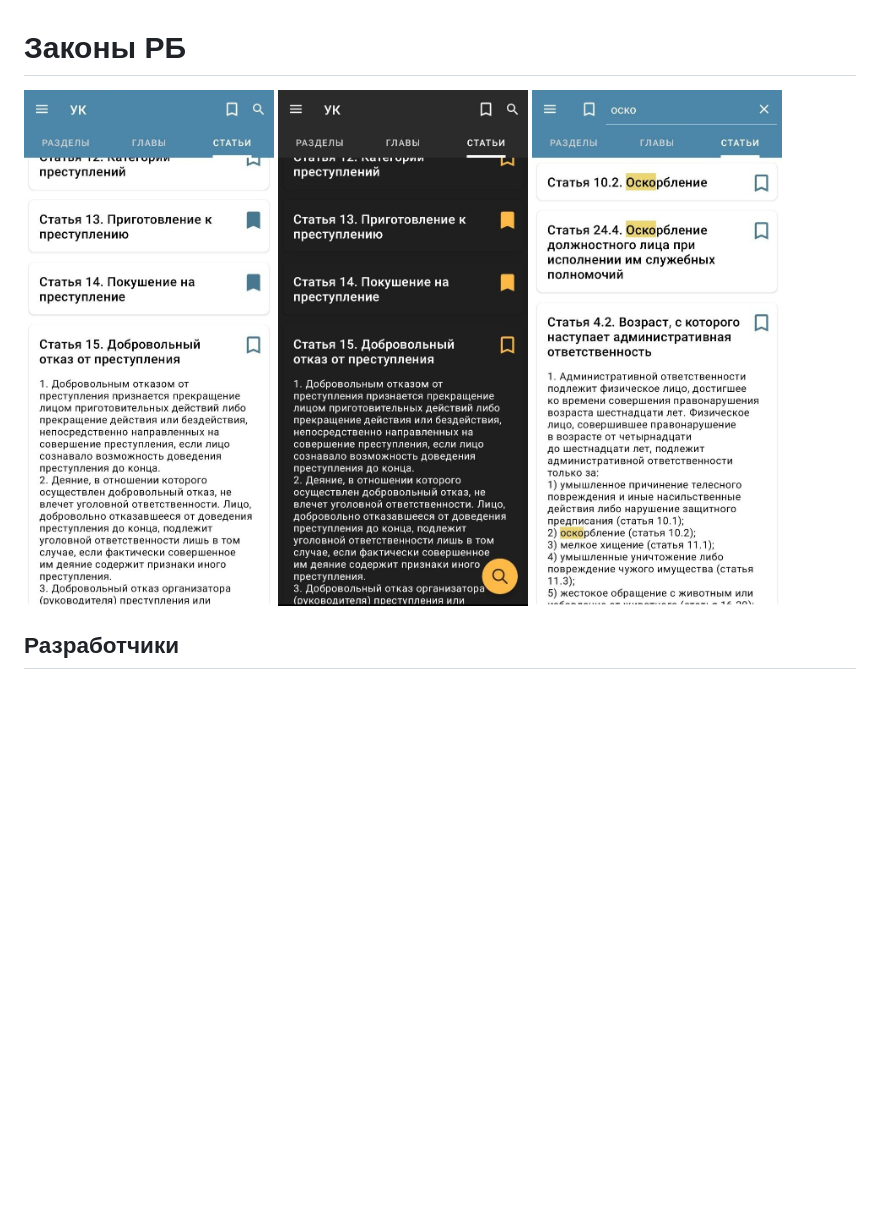
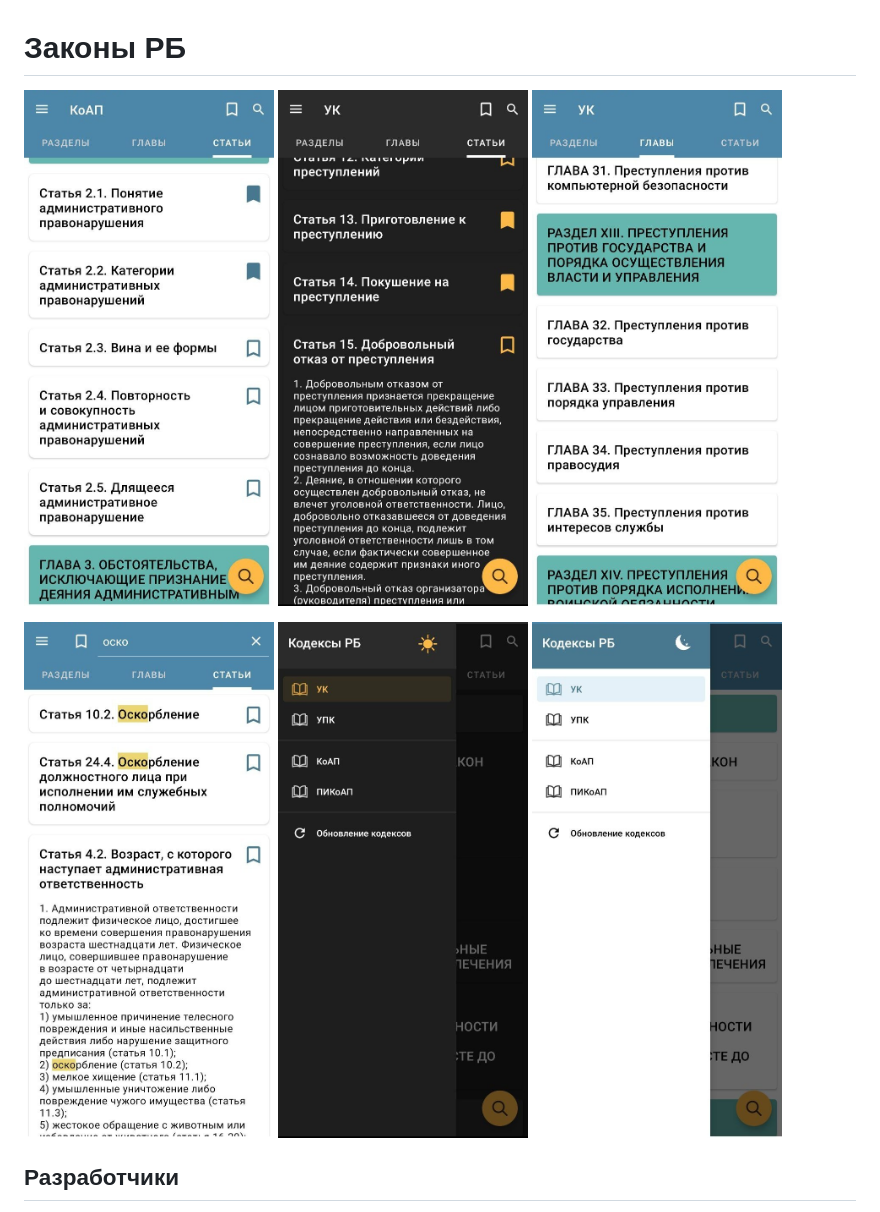
Before and after one commit to AlexanderSimakov/lawsRB, a Markdown page: README.md, the part around the change. Rendered like a GitHub page; pictures changed too: doc/example1.jpg, doc/example3.jpg, doc/example5.jpg (added); blank space fills up the shorter version.

Commit message:
doc(readme): add images

```diff
--- a/README.md
+++ b/README.md
@@ -1,7 +1,8 @@
 # Законы РБ
 
-<img src="doc/example1.jpg" width="250"/> <img src="doc/example2.jpg" width="250"/> <img src="doc/example4.jpg" width="250"/>
+<img src="doc/example1.jpg" width="250"/> <img src="doc/example2.jpg" width="250"/> <img src="doc/example3.jpg" width="250"/>
 
+<img src="doc/example4.jpg" width="250"/> <img src="doc/example5.jpg" width="250"/> <img src="doc/example6.jpg" width="250"/>
 
 
 ## Разработчики
```
